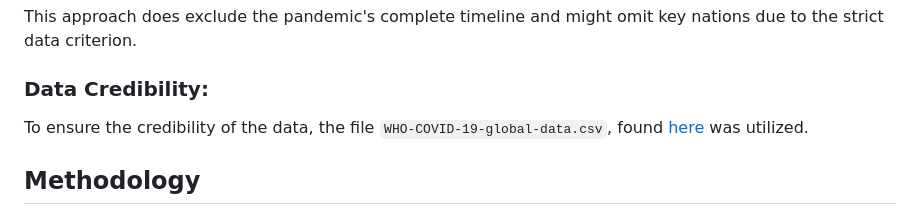
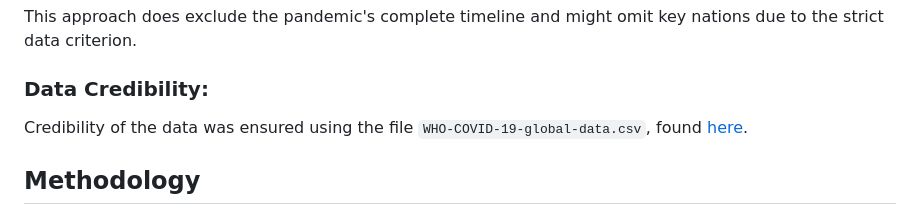
Before and after one commit to abdur-im/data-analysis-projects, a Markdown page: Covid_Mitigation_Measures/README.md, the part around the change. GitHub-like rendering.

```diff
--- a/Covid_Mitigation_Measures/README.md
+++ b/Covid_Mitigation_Measures/README.md
@@ -75,7 +75,7 @@ This approach does exclude the pandemic's complete timeline and might omit key n
 
 ### Data Credibility:
 
-To ensure the credibility of the data, the file `WHO-COVID-19-global-data.csv`, found [here](https://covid19.who.int/data) was utilized.
+Credibility of the data was ensured using the file `WHO-COVID-19-global-data.csv`, found [here](https://covid19.who.int/data).
 
 
 ## Methodology
```
